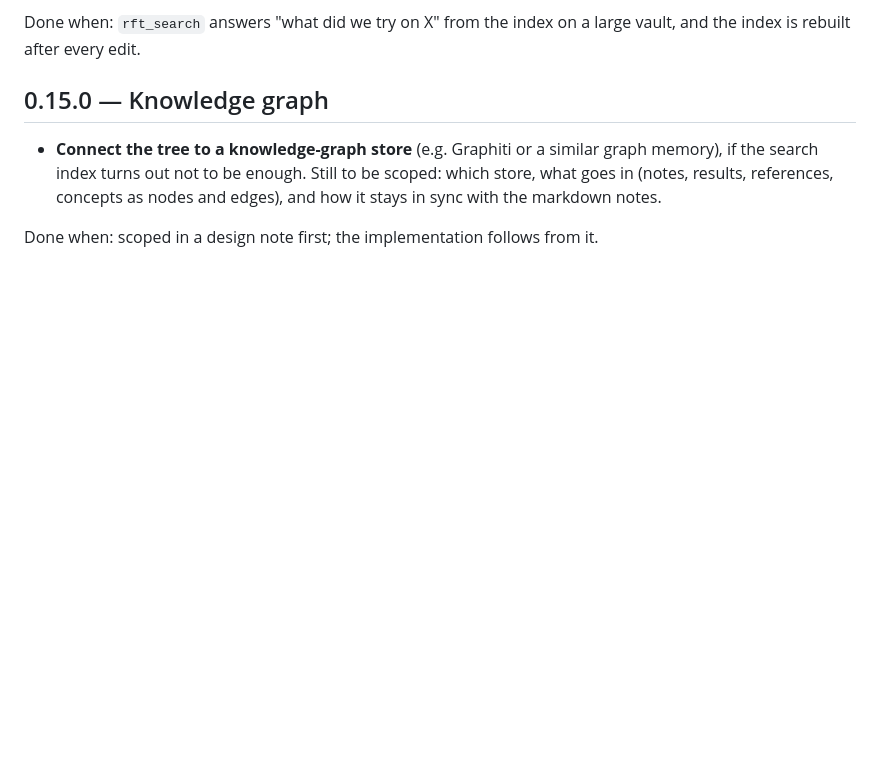
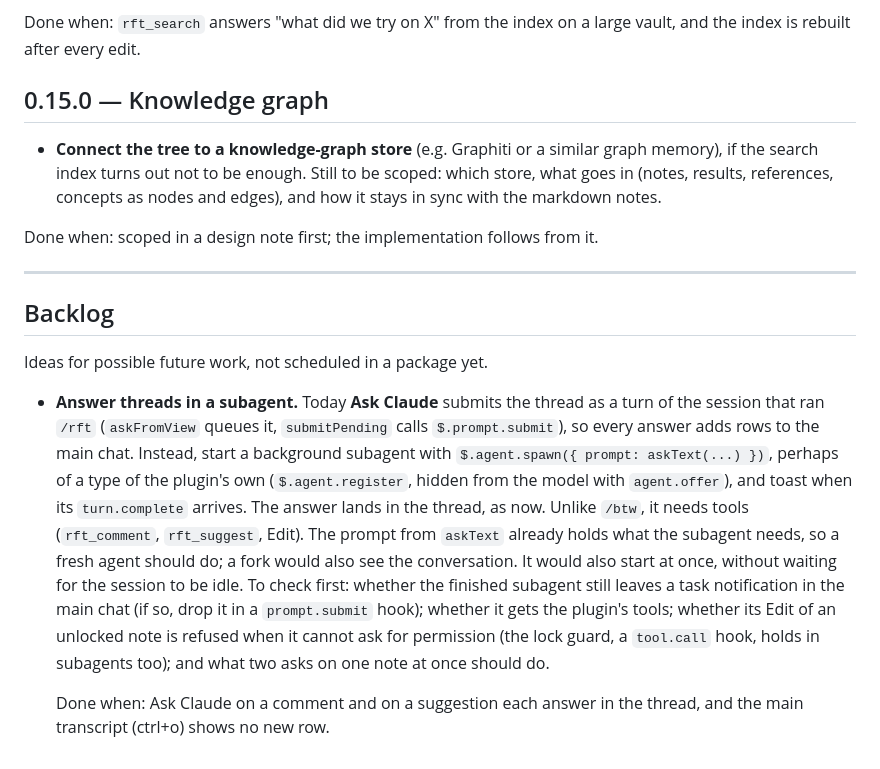
Before and after one commit to GianniMoretti/rft-plugin, a Markdown page: docs/ROADMAP.md, the part around the change. GitHub-like rendering; blank space fills up the shorter version.

Commit message:
Roadmap: backlog idea to answer threads in a subagent

```diff
--- a/docs/ROADMAP.md
+++ b/docs/ROADMAP.md
@@ -113,3 +113,26 @@ index is rebuilt after every edit.
   markdown notes.
 
 Done when: scoped in a design note first; the implementation follows from it.
+
+---
+
+## Backlog
+
+Ideas for possible future work, not scheduled in a package yet.
+
+- **Answer threads in a subagent.** Today **Ask Claude** submits the thread as a turn of the
+  session that ran `/rft` (`askFromView` queues it, `submitPending` calls `$.prompt.submit`),
+  so every answer adds rows to the main chat. Instead, start a background subagent with
+  `$.agent.spawn({ prompt: askText(...) })`, perhaps of a type of the plugin's own
+  (`$.agent.register`, hidden from the model with `agent.offer`), and toast when its
+  `turn.complete` arrives. The answer lands in the thread, as now. Unlike `/btw`, it needs tools
+  (`rft_comment`, `rft_suggest`, Edit). The prompt from `askText` already holds what the
+  subagent needs, so a fresh agent should do; a fork would also see the conversation. It would
+  also start at once, without waiting for the session to be idle.
+  To check first: whether the finished subagent still leaves a task notification in the main
+  chat (if so, drop it in a `prompt.submit` hook); whether it gets the plugin's tools; whether
+  its Edit of an unlocked note is refused when it cannot ask for permission (the lock guard, a
+  `tool.call` hook, holds in subagents too); and what two asks on one note at once should do.
+
+  Done when: Ask Claude on a comment and on a suggestion each answer in the thread, and the
+  main transcript (ctrl+o) shows no new row.
```
